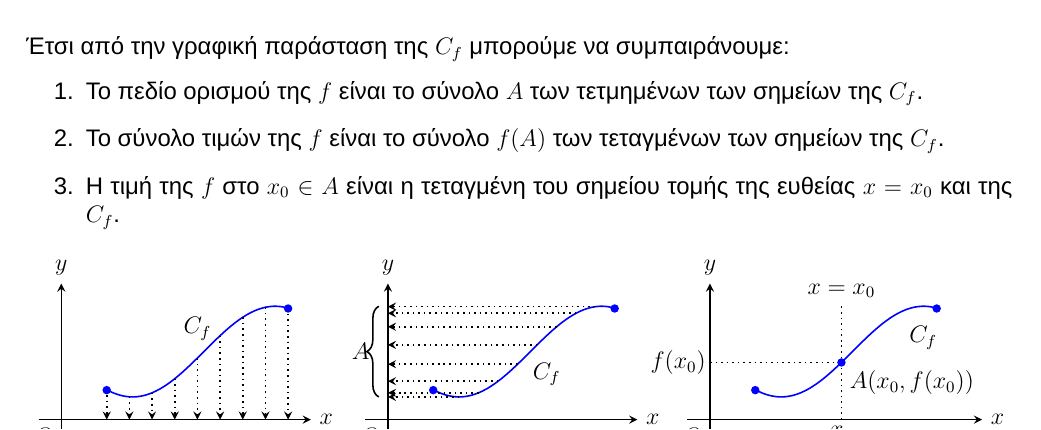
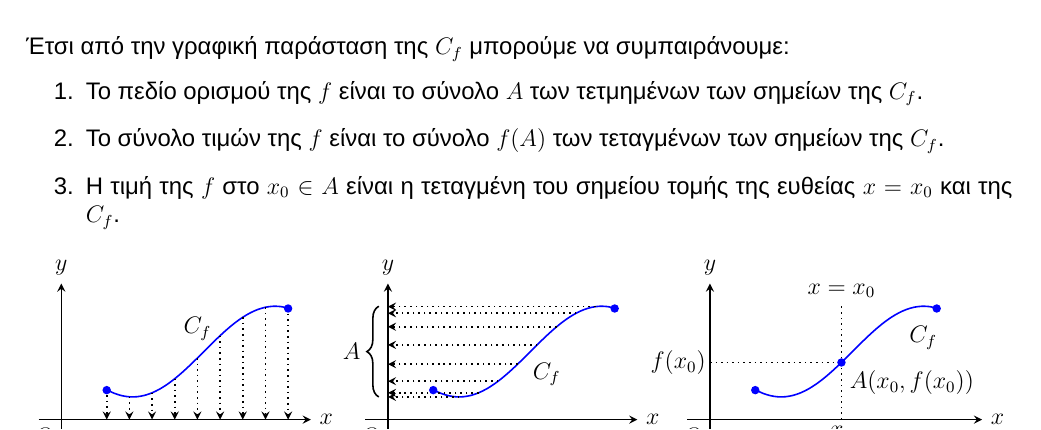
Before and after one commit to theolaos/mathimatika-g-lykeiou, a LaTeX document (mathimatika-g-lykeiou.tex): part of page 4 of 4, cut so that both start at the same text. Compiled offline with XeLaTeX.

Commit message:
Correct the position of the domains in page 4

```diff
--- a/mathimatika-g-lykeiou.tex
+++ b/mathimatika-g-lykeiou.tex
@@ -378,7 +378,7 @@ $f(x) = (P(x))^{Q(x)}$     & $P(x) > 0$ ή ($P(x) = 0$ και $Q(x) > 0$) ή\\
     \node at (3,2) {$C_{f}$};
     \draw[decorate, decoration={brace, mirror, amplitude=6pt}, thick]
         (1, -0.3) -- (5, -0.3);
-    \node at (3,-0.7) {$A$};
+    \node at (3,-0.8) {$A$};
     \node at (3,-1.3) {$(1)$};
     \tikzset{dot/.style={circle, fill=blue, inner sep=1.5pt}}
     \node[dot] (a1) at (1,0.65) {};
```
Also changed, not shown: mathimatika-g-lykeiou.tex (2 more changed lines).
